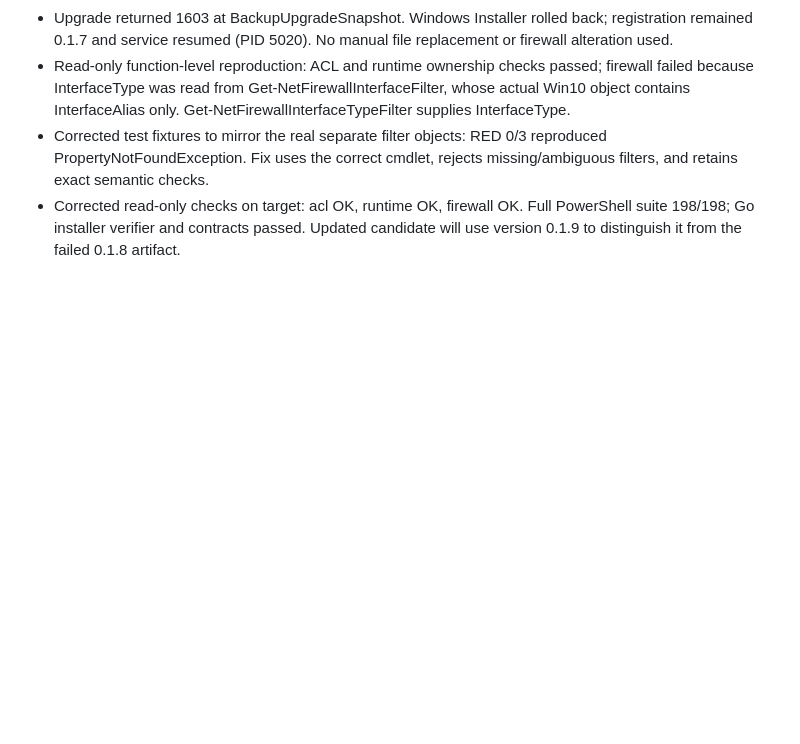
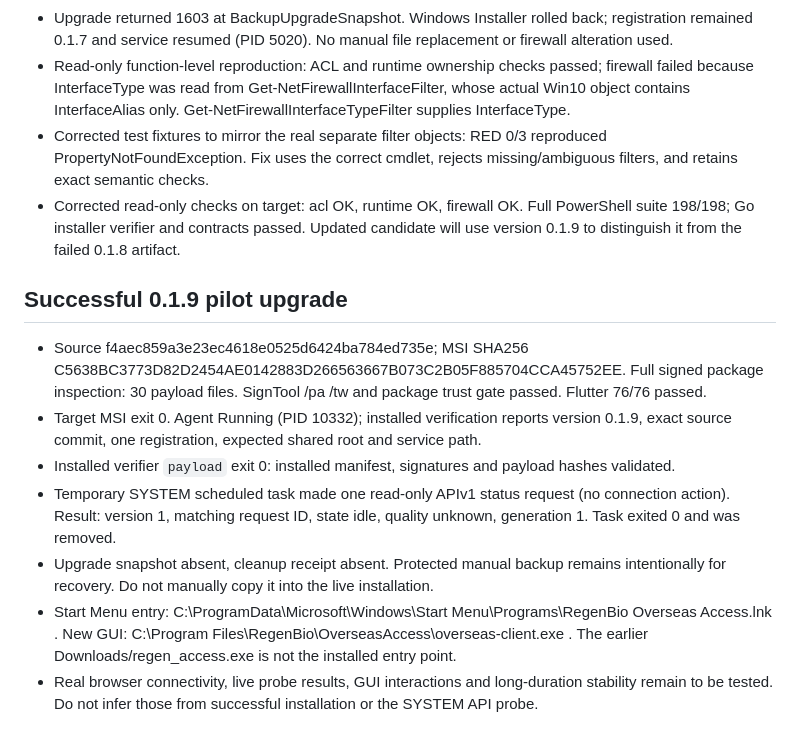
Before and after one commit to aki66938/overseas, a Markdown page: docs/acceptance/windows-pilot-20260908.md, the part around the change. Rendered like a GitHub page; blank space fills up the shorter version.

Commit message:
docs: record successful Windows 0.1.9 pilot upgrade

```diff
--- a/docs/acceptance/windows-pilot-20260908.md
+++ b/docs/acceptance/windows-pilot-20260908.md
@@ -30,3 +30,13 @@ No pilot upgrade has occurred at this checkpoint. Package build, signature/paylo
 - Read-only function-level reproduction: ACL and runtime ownership checks passed; firewall failed because InterfaceType was read from Get-NetFirewallInterfaceFilter, whose actual Win10 object contains InterfaceAlias only. Get-NetFirewallInterfaceTypeFilter supplies InterfaceType.
 - Corrected test fixtures to mirror the real separate filter objects: RED 0/3 reproduced PropertyNotFoundException. Fix uses the correct cmdlet, rejects missing/ambiguous filters, and retains exact semantic checks.
 - Corrected read-only checks on target: acl OK, runtime OK, firewall OK. Full PowerShell suite 198/198; Go installer verifier and contracts passed. Updated candidate will use version 0.1.9 to distinguish it from the failed 0.1.8 artifact.
+
+## Successful 0.1.9 pilot upgrade
+
+- Source f4aec859a3e23ec4618e0525d6424ba784ed735e; MSI SHA256 C5638BC3773D82D2454AE0142883D266563667B073C2B05F885704CCA45752EE. Full signed package inspection: 30 payload files. SignTool /pa /tw and package trust gate passed. Flutter 76/76 passed.
+- Target MSI exit 0. Agent Running (PID 10332); installed verification reports version 0.1.9, exact source commit, one registration, expected shared root and service path.
+- Installed verifier `payload` exit 0: installed manifest, signatures and payload hashes validated.
+- Temporary SYSTEM scheduled task made one read-only APIv1 status request (no connection action). Result: version 1, matching request ID, state idle, quality unknown, generation 1. Task exited 0 and was removed.
+- Upgrade snapshot absent, cleanup receipt absent. Protected manual backup remains intentionally for recovery. Do not manually copy it into the live installation.
+- Start Menu entry: C:\ProgramData\Microsoft\Windows\Start Menu\Programs\RegenBio Overseas Access.lnk . New GUI: C:\Program Files\RegenBio\OverseasAccess\overseas-client.exe . The earlier Downloads/regen_access.exe is not the installed entry point.
+- Real browser connectivity, live probe results, GUI interactions and long-duration stability remain to be tested. Do not infer those from successful installation or the SYSTEM API probe.
```
